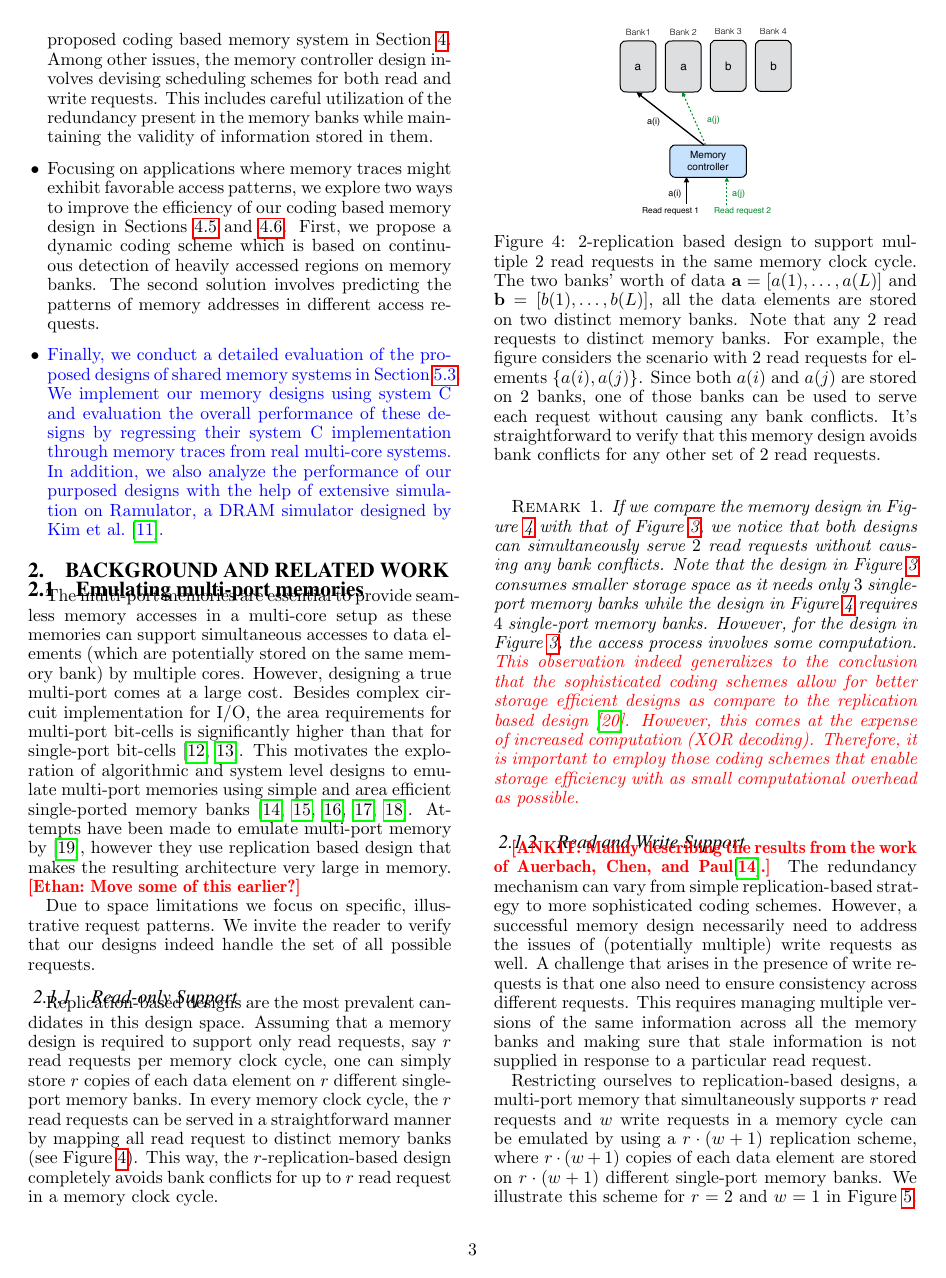
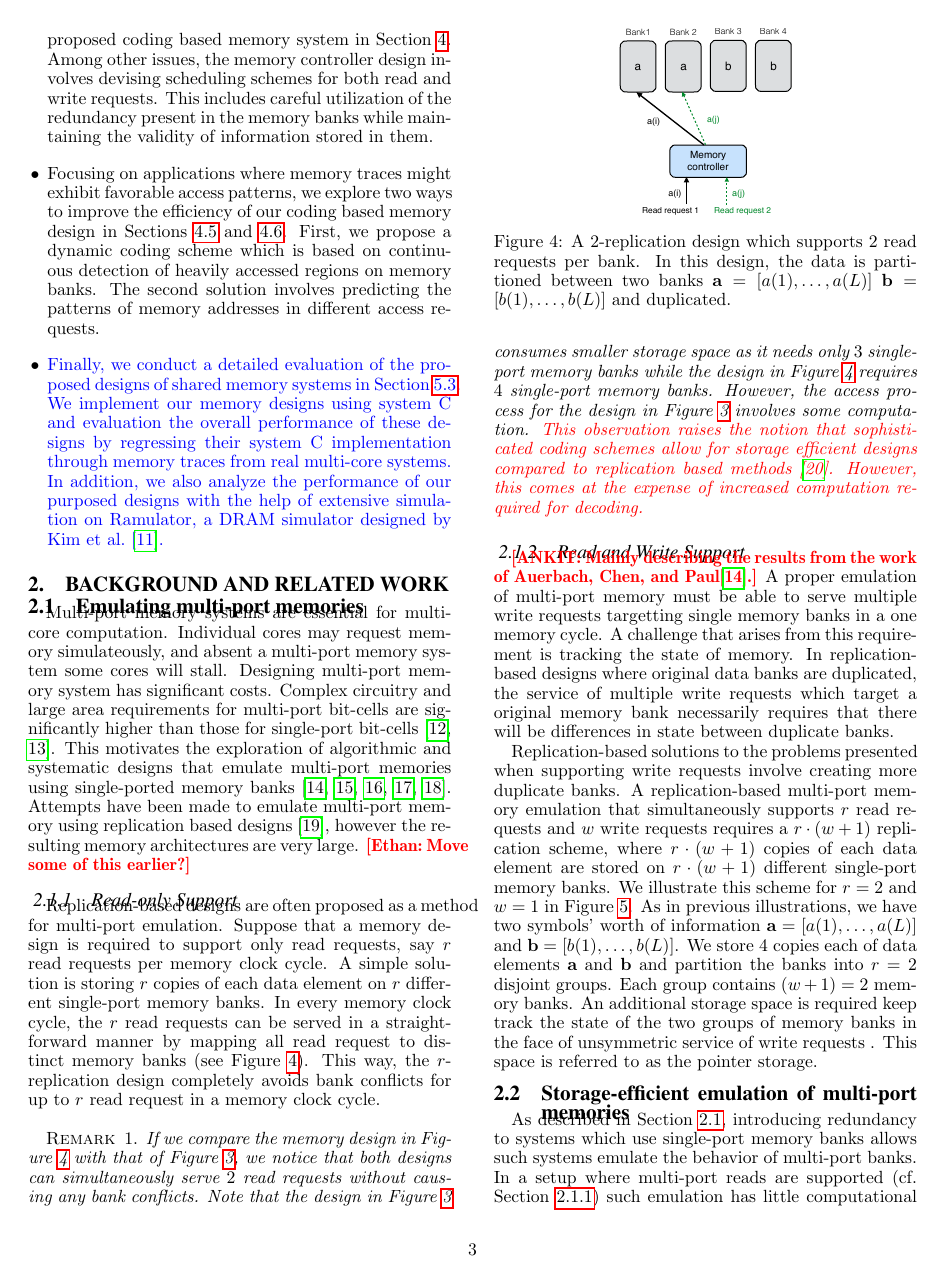
Before and after one commit to MatthewWEdwards/coded_memory, a LaTeX paper (HPCA-2018-FirstPaper/First-Draft-HPCA-2018.tex, which reads HPCA-2018-FirstPaper/bgd_relatedwork.tex): page 3 of 15. Compiled offline with pdfLaTeX.

Commit message:
Major rework of section 2.1. Update pdf

```diff
--- a/HPCA-2018-FirstPaper/bgd_relatedwork.tex
+++ b/HPCA-2018-FirstPaper/bgd_relatedwork.tex
@@ -5,26 +5,24 @@
 \subsection{Emulating multi-port memories}
 \label{sec:emulation}
 
-The multi-port memories are essential to provide seamless memory accesses in a multi-core setup as these memories can support simultaneous accesses to data elements (which are potentially stored on the same memory bank) by multiple cores. However, designing a true multi-port comes at a large cost. Besides complex circuit implementation for I/O, the area requirements for multi-port bit-cells is significantly higher than that for single-port bit-cells~\cite{Suzuki,WLCH14}. This motivates the exploration of algorithmic and system level designs to emulate multi-port memories using simple and area efficient single-ported memory banks~\cite{ACP88, EMY91, RG91,Memoir_xor, Memoir_xor_virtual}. Attempts have been made to emulate multi-port memory by \cite{CCES93}, however they use replication based design that makes the resulting architecture very large in memory. \Ethan{Move some of this earlier?}
+Multi-port memory systems are essential for multi-core computation. Individual cores may request memory simulateously, and absent a multi-port memory system some cores will stall. Designing multi-port memory system has significant costs. Complex circuitry and large area requirements for multi-port bit-cells are significantly higher than those for single-port bit-cells~\cite{Suzuki,WLCH14}. This motivates the exploration of algorithmic and systematic designs that emulate multi-port memories using single-ported memory banks~\cite{ACP88, EMY91, RG91,Memoir_xor, Memoir_xor_virtual}. Attempts have been made to emulate multi-port memory using replication based designs \cite{CCES93}, however the resulting memory architectures are very large. \Ethan{Move some of this earlier?}
 
 %\Ankit{This patent by  Chappell, Chappell, Ebcioglu and Schuster\cite{CCES93} arguing against both multi-port RAMs and their emulation using single-port RAMs. But the emulation is replication based so we can make a case here for coding based emulation.....}
 
-Due to space limitations we focus on specific, illustrative request patterns. We invite the reader to verify that our designs indeed handle the set of all possible requests.
-
 \subsubsection{Read-only Support}
 \label{sec:read_only}
-Replication-based designs are the most prevalent candidates in this design space. Assuming that a memory design is required to support only read requests, say $r$ read requests per memory clock cycle, one can simply store $r$ copies of each data element on $r$ different single-port memory banks. In every memory clock cycle, the $r$ read requests can be served in a straightforward manner by mapping all read request to distinct memory banks (see Figure~\ref{fig:read_replication}). This way, the $r$-replication-based design completely avoids bank conflicts for up to $r$ read request in a memory clock cycle.
+Replication-based designs are often proposed as a method for multi-port emulation. Suppose that a memory design is required to support only read requests, say $r$ read requests per memory clock cycle. A simple solution is storing $r$ copies of each data element on $r$ different single-port memory banks. In every memory clock cycle, the $r$ read requests can be served in a straightforward manner by mapping all read request to distinct memory banks (see Figure~\ref{fig:read_replication}). This way, the $r$-replication design completely avoids bank conflicts for up to $r$ read request in a memory clock cycle.
 
 \begin{remark}
 \label{rem:read_only}
-If we compare the memory design in Figure~\ref{fig:read_replication} with that of Figure~\ref{fig:example_xor}, we notice that both designs can simultaneously serve $2$ read requests without causing any bank conflicts. Note that the design in Figure~\ref{fig:example_xor} consumes smaller storage space as it needs only $3$ single-port memory banks while the design in  Figure~\ref{fig:read_replication} requires $4$ single-port memory banks. However, for the design in Figure~\ref{fig:example_xor}, the access process involves some computation. {\color{red}This observation indeed generalizes to the conclusion that the sophisticated coding schemes allow for better storage efficient designs as compare to the replication based design~\cite{MacSlo}. However, this comes at the expense of increased computation (XOR decoding). Therefore, it is important to employ those coding schemes that enable storage efficiency with as small computational overhead as possible.}
+If we compare the memory design in Figure~\ref{fig:read_replication} with that of Figure~\ref{fig:example_xor}, we notice that both designs can simultaneously serve $2$ read requests without causing any bank conflicts. Note that the design in Figure~\ref{fig:example_xor} consumes smaller storage space as it needs only $3$ single-port memory banks while the design in  Figure~\ref{fig:read_replication} requires $4$ single-port memory banks. However, the access process for the design in Figure~\ref{fig:example_xor} involves some computation. {\color{red}This observation raises the notion that sophisticated coding schemes allow for storage efficient designs compared to replication based methods~\cite{MacSlo}. However, this comes at the expense of increased computation required for decoding.}
 \end{remark}
 
 %---------------------------
 \begin{figure}[t!]
 \centering
 \includegraphics[width=0.425\linewidth]{fig/read-replication.pdf}
-\caption{$2$-replication based design to support multiple $2$ read requests in the same memory clock cycle. The two banks' worth of data $\mathbf{a} = [a(1),\ldots, a(L)]$ and $\mathbf{b} = [b(1),\ldots, b(L)]$, all the data elements are stored on two distinct memory banks. Note that any $2$ read requests to distinct memory banks. For example, the figure considers the scenario with $2$ read requests for elements $\{a(i), a(j)\}$. Since both $a(i)$ and $a(j)$ are stored on $2$ banks, one of those banks can be used to serve each request without causing any bank conflicts. It's straightforward to verify that this memory design avoids bank conflicts for any other set of $2$ read requests.}
+\caption{A $2$-replication design which supports $2$ read requests per bank. In this design, the data is partitioned between two banks $\mathbf{a} = [a(1),\ldots, a(L)]$ $\mathbf{b} = [b(1),\ldots, b(L)]$ and duplicated.}
 \label{fig:read_replication}
 \end{figure}
 %---------------------------
@@ -41,9 +40,9 @@ If we compare the memory design in Figure~\ref{fig:read_replication} with that o
 \label{sec:rw}
 \Ankit{Mainly describing the results from the work of Auerbach, Chen, and  Paul\cite{ACP88}.}
 % It is evident from the discussion so far that we can indeed emulate the behavior of a multi-port memory on read requests by storing data on single-port memory banks in a redundant manner.
-The redundancy mechanism can vary from simple replication-based strategy to more sophisticated coding schemes. However, a successful memory design necessarily need to address the issues of (potentially multiple) write requests as well. A challenge that arises in the presence of write requests is that one also need to ensure consistency across different requests. This requires managing multiple versions of the same information across all the memory banks and making sure that stale information is not supplied in response to a particular read request.
+A proper emulation of multi-port memory must be able to serve multiple write requests targetting single memory banks in a one memory cycle. A challenge that arises from this requirement is tracking the state of memory. In replication-based designs where original data banks are duplicated, the service of multiple write requests which target a original memory bank necessarily requires that there will be differences in state between duplicate banks.
 
-Restricting ourselves to replication-based designs, a multi-port memory that simultaneously supports $r$ read requests and $w$ write requests in a memory cycle can be emulated by  using a $r\cdot(w + 1)$ replication scheme, where $r\cdot(w+1)$ copies of each data element are stored on $r\cdot(w + 1)$ different single-port memory banks. We illustrate this scheme for $r = 2$ and $w = 1$ in Figure~\ref{fig:rw_replication}. According to all of our previous illustrations, we assume that we have two symbols' worth of information $\mathbf{a} = [a(1),\ldots, a(L)]$ and $\mathbf{b}  = [b(1),\ldots, b(L)]$. We store $4$ copies each of data elements $\mathbf{a}$ and $\mathbf{b}$ and partition the banks that store a data element into $r = 2$ disjoint groups with each group containing $(w + 1) = 2$ memory banks. In Figure~\ref{fig:rw_replication}, Banks $1$ -- $4$ and Banks $5$ -- $8$ correspond to Group $1$ and Group $2$, respectively. For the underlying replication-based scheme, we also require additional storage space to keep track of the versions of different copies of the information elements. This space is referred to as the pointer storage. In Figure~\ref{fig:rw_replication}, we illustrate how this design serves a particular set of $2$ read requests and $1$ write request.\\
+Replication-based solutions to the problems presented when supporting write requests involve creating more duplicate banks. A replication-based multi-port memory emulation that simultaneously supports $r$ read requests and $w$ write requests requires a $r\cdot(w + 1)$ replication scheme, where $r\cdot(w+1)$ copies of each data element are stored on $r\cdot(w + 1)$ different single-port memory banks. We illustrate this scheme for $r = 2$ and $w = 1$ in Figure~\ref{fig:rw_replication}. As in previous illustrations, we have two symbols' worth of information $\mathbf{a} = [a(1),\ldots, a(L)]$ and $\mathbf{b}  = [b(1),\ldots, b(L)]$. We store $4$ copies each of data elements $\mathbf{a}$ and $\mathbf{b}$ and partition the banks into $r = 2$ disjoint groups. Each group contains $(w + 1) = 2$ memory banks. An additional storage space is required keep track the state of the two groups of memory banks in the face of unsymmetric service of write requests . This space is referred to as the pointer storage.
 
 
 %\subsection{Better emulation of multi-port memories}
```
Also changed, not shown: HPCA-2018-FirstPaper/First-Draft-ISMM-2019.pdf, HPCA-2018-FirstPaper/bgd_relatedwork.tex (3 more changed lines).
